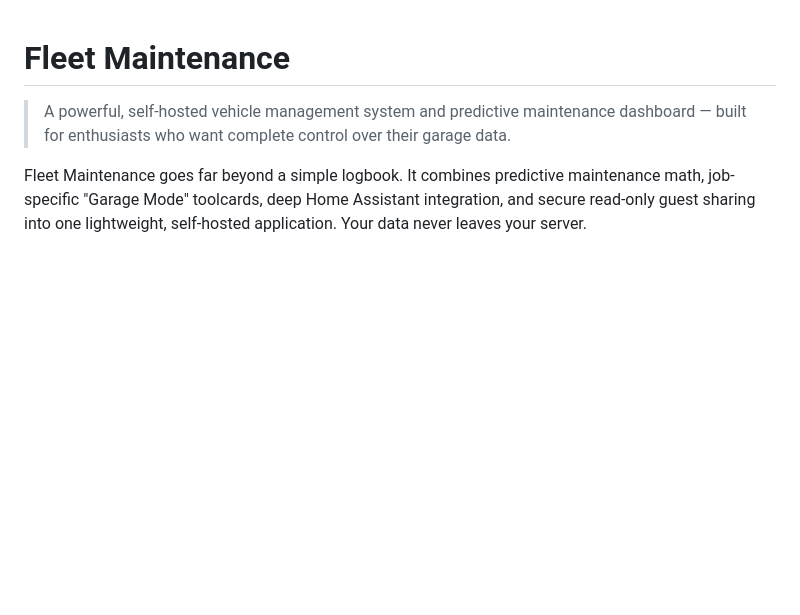
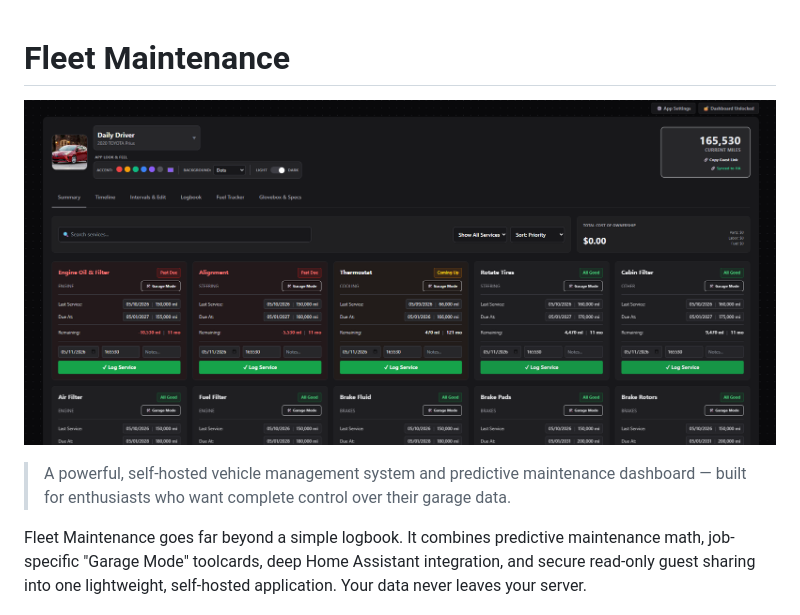
Before and after one commit to officialxndr/fleet-maintenance-addon, a Markdown page: README.md, the part around the change. Drawn GitHub-style; pictures changed too: imgs/dashboard.png (added); blank space fills up the shorter version.

```diff
--- a/README.md
+++ b/README.md
@@ -1,4 +1,6 @@
 # Fleet Maintenance
+
+![Dashboard Preview](imgs/dashboard.png)
 
 > A powerful, self-hosted vehicle management system and predictive maintenance dashboard — built for enthusiasts who want complete control over their garage data.
 
```
